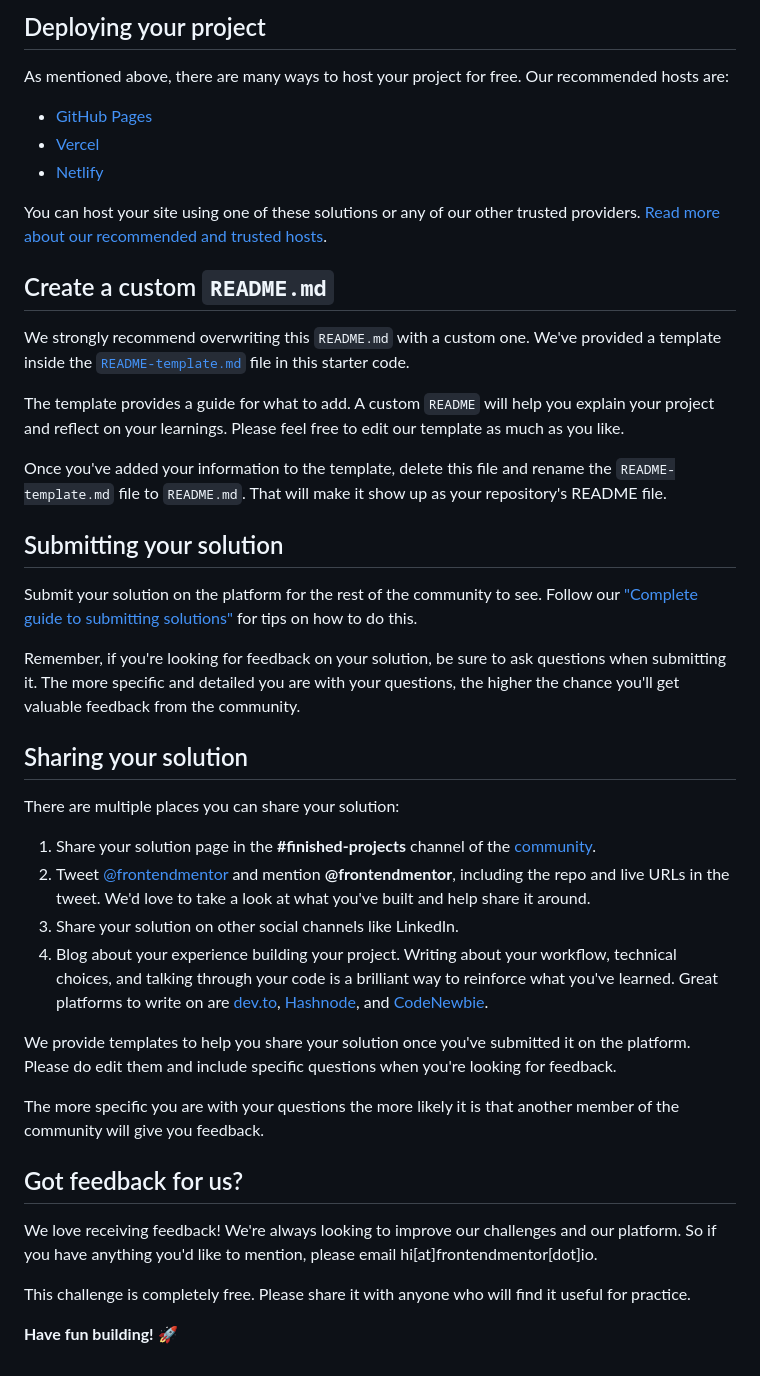
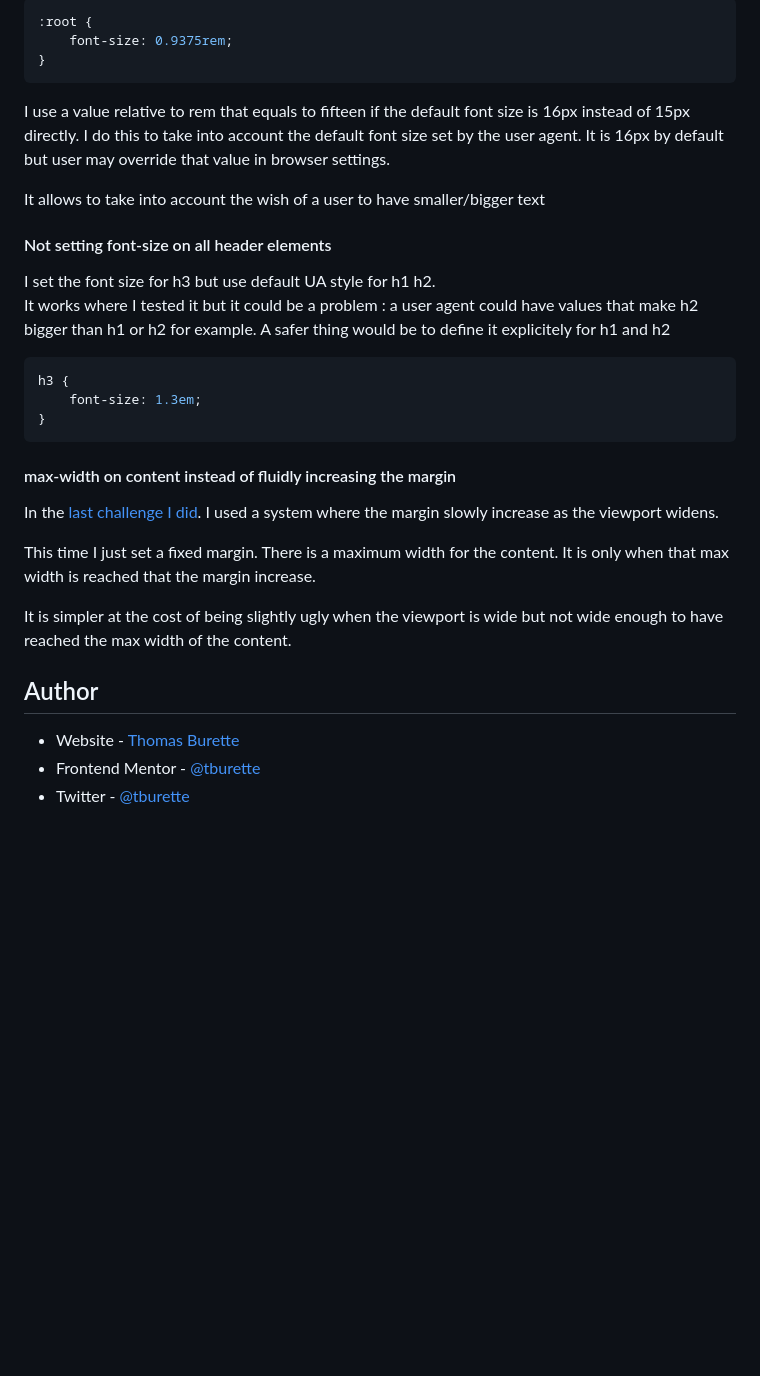
Before and after one commit to tburette/frontendmentor-four-card-feature-section, a Markdown page: README.md, the part around the change printed below. Drawn GitHub-style; blank space fills up the shorter version.

````diff
--- a/README.md
+++ b/README.md
@@ -47,45 +53,44 @@ Feel free to use any workflow that you feel comfortable with. Below is a suggest
 
-## Deploying your project
+```css
+:root {
+    font-size: 0.9375rem;
+}
+```
 
-As mentioned above, there are many ways to host your project for free. Our recommended hosts are:
+I use a value relative to rem that equals to fifteen if the default font size is
+16px instead of 15px directly.  I do this to take into account the default
+font size set by the user agent. It is 16px by default but user may override
+that value in browser settings.
 
-- [GitHub Pages](https://pages.github.com/)
-- [Vercel](https://vercel.com/)
-- [Netlify](https://www.netlify.com/)
+It allows to take into account the wish of a user to have smaller/bigger text
 
-You can host your site using one of these solutions or any of our other trusted providers. [Read more about our recommended and trusted hosts](https://medium.com/frontend-mentor/frontend-mentor-trusted-hosting-providers-bf000dfebe).
 
-## Create a custom `README.md`
+#### Not setting font-size on all header elements
 
-We strongly recommend overwriting this `README.md` with a custom one. We've provided a template inside the [`README-template.md`](./README-template.md) file in this starter code.
+I set the font size for h3 but use default UA style for h1 h2.
+It works where I tested it but it could be a problem : a user agent could
+have values that make h2 bigger than h1 or h2 for example.
+A safer thing would be to define it explicitely for h1 and h2
+```css
+h3 {
+    font-size: 1.3em;
+}
+```
 
-The template provides a guide for what to add. A custom `README` will help you explain your project and reflect on your learnings. Please feel free to edit our template as much as you like.
+#### max-width on content instead of fluidly increasing the margin
 
-Once you've added your information to the template, delete this file and rename the `README-template.md` file to `README.md`. That will make it show up as your repository's README file.
+In the [last challenge I did](https://github.com/tburette/frontendmentor-3-column-preview-card-component).
+I used a system where the margin slowly increase as the viewport widens.
 
-## Submitting your solution
+This time I just set a fixed margin. There is a maximum width for the content.
+It is only when that max width is reached that the margin increase.
 
-Submit your solution on the platform for the rest of the community to see. Follow our ["Complete guide to submitting solutions"](https://medium.com/frontend-mentor/a-complete-guide-to-submitting-solutions-on-frontend-mentor-ac6384162248) for tips on how to do this.
+It is simpler at the cost of being slightly ugly when the viewport is wide but
+not wide enough to have reached the max width of the content.
 
-Remember, if you're looking for feedback on your solution, be sure to ask questions when submitting it. The more specific and detailed you are with your questions, the higher the chance you'll get valuable feedback from the community.
 
-## Sharing your solution
+## Author
 
-There are multiple places you can share your solution:
-
-1. Share your solution page in the **#finished-projects** channel of the [community](https://www.frontendmentor.io/community).
-2. Tweet [@frontendmentor](https://twitter.com/frontendmentor) and mention **@frontendmentor**, including the repo and live URLs in the tweet. We'd love to take a look at what you've built and help share it around.
-3. Share your solution on other social channels like LinkedIn.
-4. Blog about your experience building your project. Writing about your workflow, technical choices, and talking through your code is a brilliant way to reinforce what you've learned. Great platforms to write on are [dev.to](https://dev.to/), [Hashnode](https://hashnode.com/), and [CodeNewbie](https://community.codenewbie.org/).
-
-We provide templates to help you share your solution once you've submitted it on the platform. Please do edit them and include specific questions when you're looking for feedback.
-
-The more specific you are with your questions the more likely it is that another member of the community will give you feedback.
-
-## Got feedback for us?
-
-We love receiving feedback! We're always looking to improve our challenges and our platform. So if you have anything you'd like to mention, please email hi[at]frontendmentor[dot]io.
-
-This challenge is completely free. Please share it with anyone who will find it useful for practice.
-
-**Have fun building!** 🚀
+- Website - [Thomas Burette](http://thomasburette.com/)
+- Frontend Mentor - [@tburette](https://www.frontendmentor.io/profile/tburette)
+- Twitter - [@tburette](https://twitter.com/tburette)
````
Also changed, not shown: other parts of README.md (+34 -28 lines), README-template.md (deleted, +0 -110 lines), screenshot.png (added), 2 other files.
